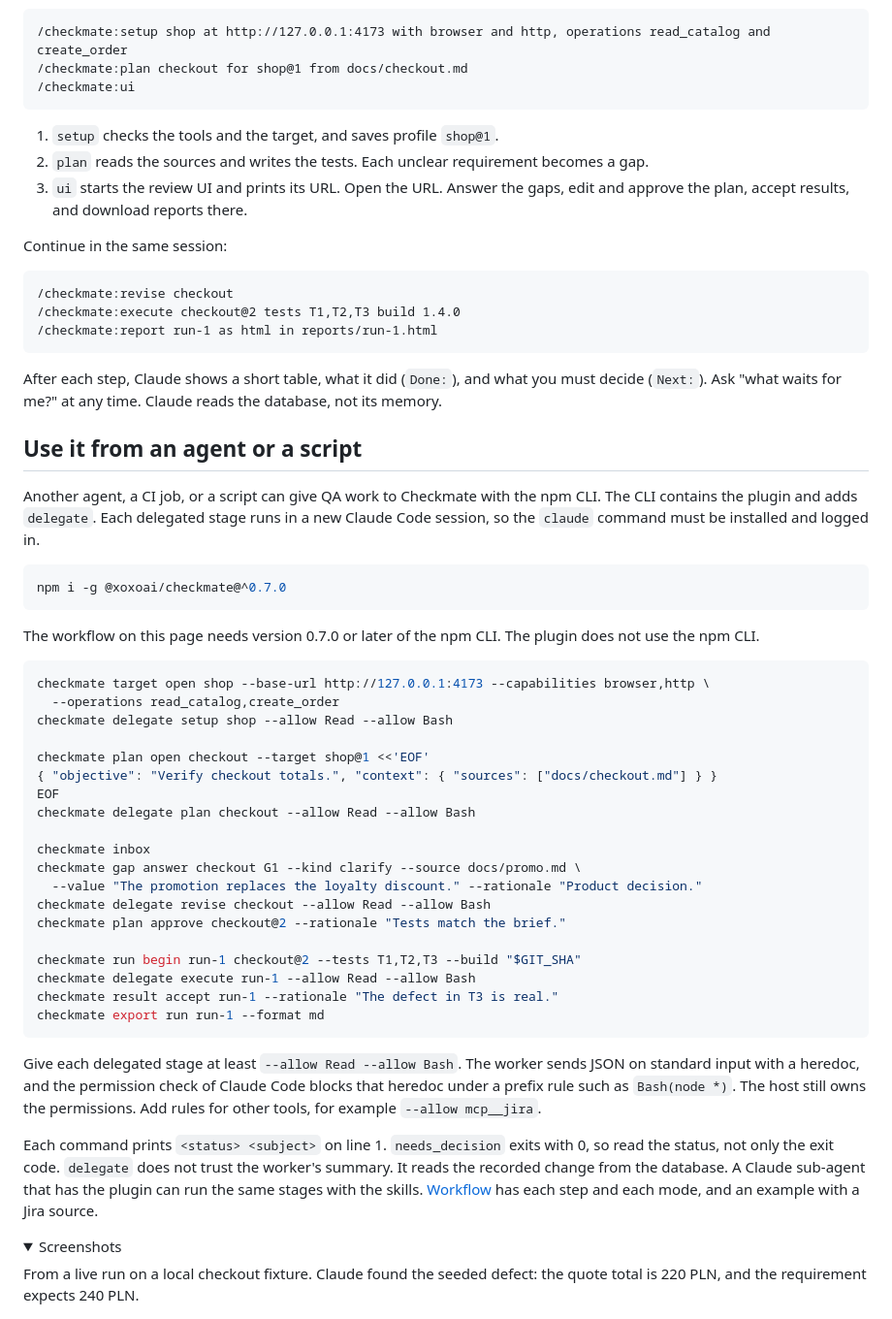
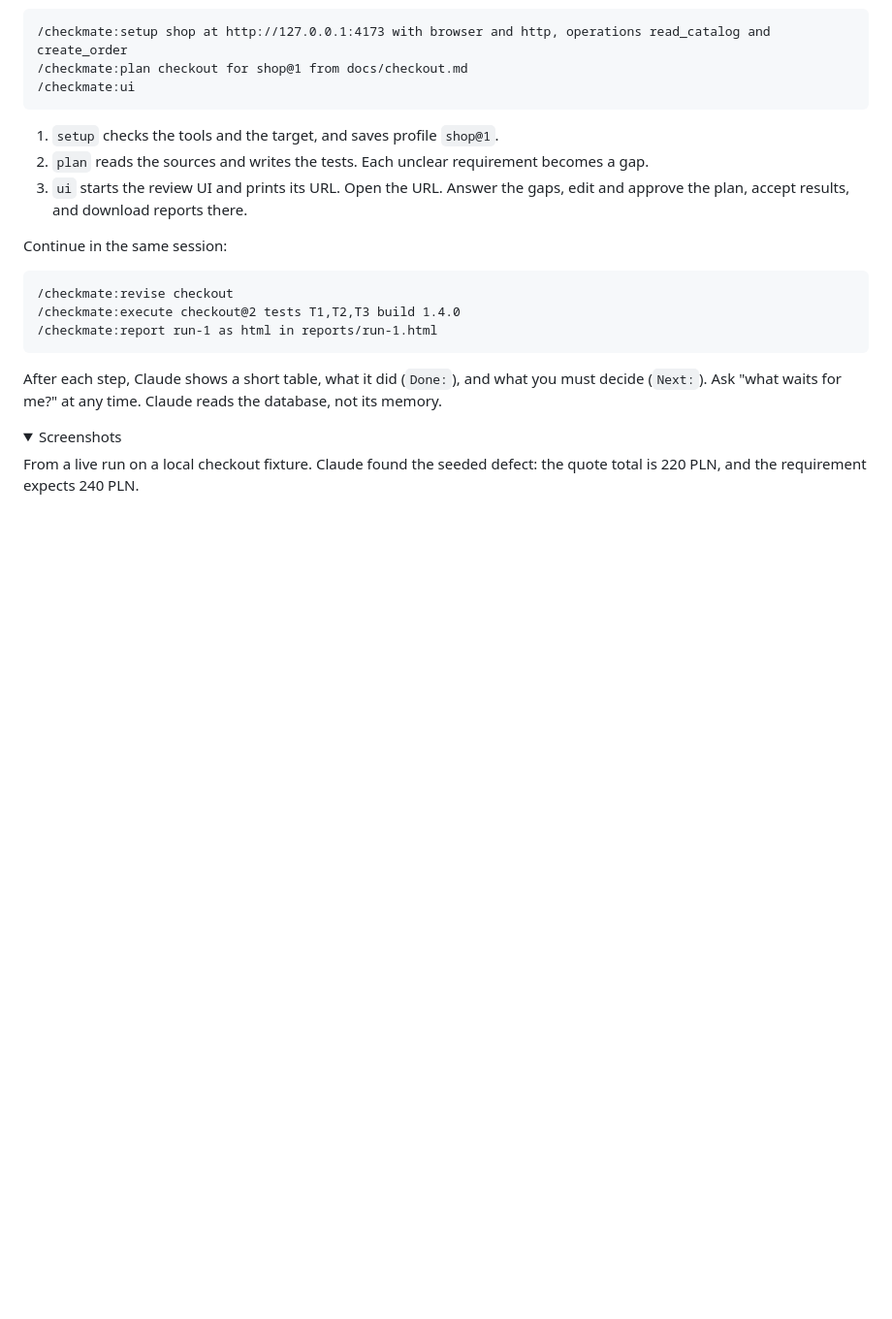
Before and after one commit to dawiddiwad/checkmate, a Markdown page: README.md, the part around one of its changes. Shown at 97% size. Rendered like a GitHub page; folded sections open; blank space fills up the shorter version.

````diff
--- a/README.md
+++ b/README.md
@@ -44,42 +106,6 @@ Continue in the same session:
 
 After each step, Claude shows a short table, what it did (`Done:`), and what you must decide (`Next:`). Ask "what waits for me?" at any time. Claude reads the database, not its memory.
 
-## Use it from an agent or a script
-
-Another agent, a CI job, or a script can give QA work to Checkmate with the npm CLI. The CLI contains the plugin and adds `delegate`. Each delegated stage runs in a new Claude Code session, so the `claude` command must be installed and logged in.
-
-```bash
-npm i -g @xoxoai/checkmate@^0.7.0
-```
-
-The workflow on this page needs version 0.7.0 or later of the npm CLI. The plugin does not use the npm CLI.
-
-```bash
-checkmate target open shop --base-url http://127.0.0.1:4173 --capabilities browser,http \
-  --operations read_catalog,create_order
-checkmate delegate setup shop --allow Read --allow Bash
-
-checkmate plan open checkout --target shop@1 <<'EOF'
-{ "objective": "Verify checkout totals.", "context": { "sources": ["docs/checkout.md"] } }
-EOF
-checkmate delegate plan checkout --allow Read --allow Bash
-
-checkmate inbox
-checkmate gap answer checkout G1 --kind clarify --source docs/promo.md \
-  --value "The promotion replaces the loyalty discount." --rationale "Product decision."
-checkmate delegate revise checkout --allow Read --allow Bash
-checkmate plan approve checkout@2 --rationale "Tests match the brief."
-
-checkmate run begin run-1 checkout@2 --tests T1,T2,T3 --build "$GIT_SHA"
-checkmate delegate execute run-1 --allow Read --allow Bash
-checkmate result accept run-1 --rationale "The defect in T3 is real."
-checkmate export run run-1 --format md
-```
-
-Give each delegated stage at least `--allow Read --allow Bash`. The worker sends JSON on standard input with a heredoc, and the permission check of Claude Code blocks that heredoc under a prefix rule such as `Bash(node *)`. The host still owns the permissions. Add rules for other tools, for example `--allow mcp__jira`.
-
-Each command prints `<status> <subject>` on line 1. `needs_decision` exits with 0, so read the status, not only the exit code. `delegate` does not trust the worker's summary. It reads the recorded change from the database. A Claude sub-agent that has the plugin can run the same stages with the skills. [Workflow](docs/WORKFLOW.md) has each step and each mode, and an example with a Jira source.
-
 <details>
 <summary>Screenshots</summary>
 
````
Also changed, not shown: other parts of README.md (+69 -5 lines), docs/WORKFLOW.md (+3 -1 lines), docs/img/checkmate-infographic.png, docs/img/onboarding.gif, 2 other files.
